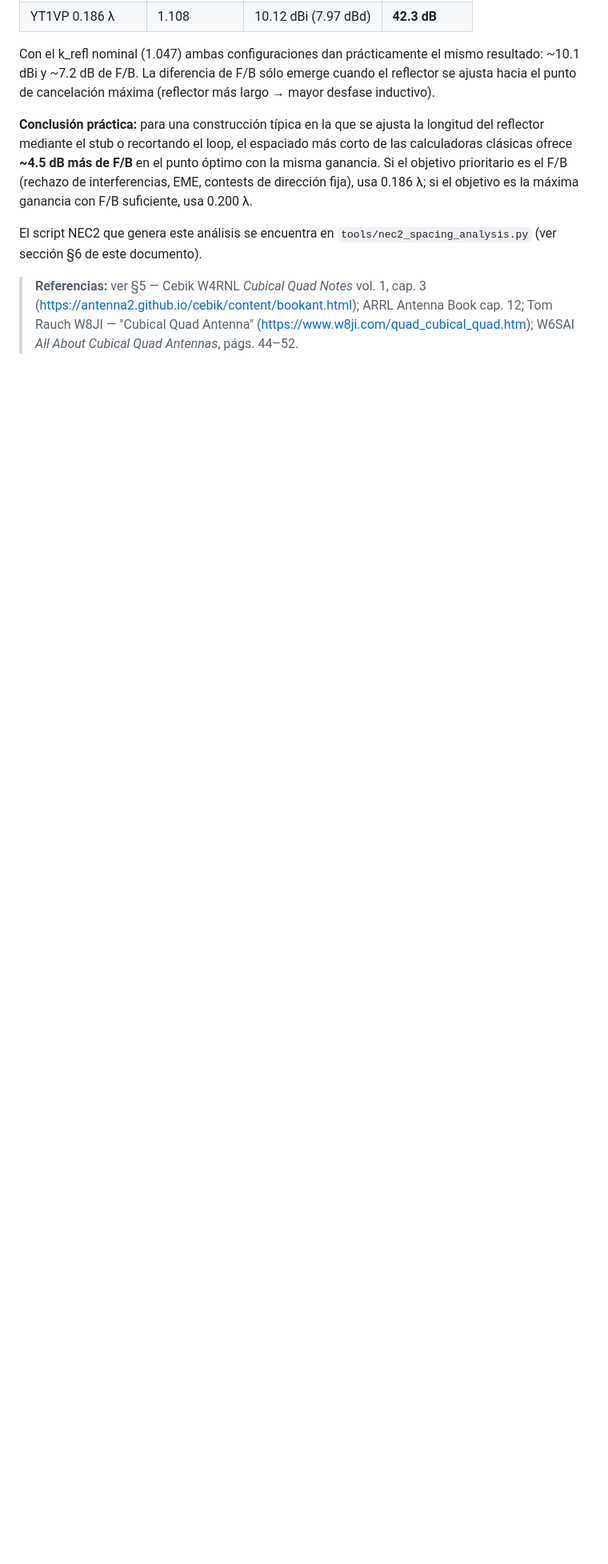
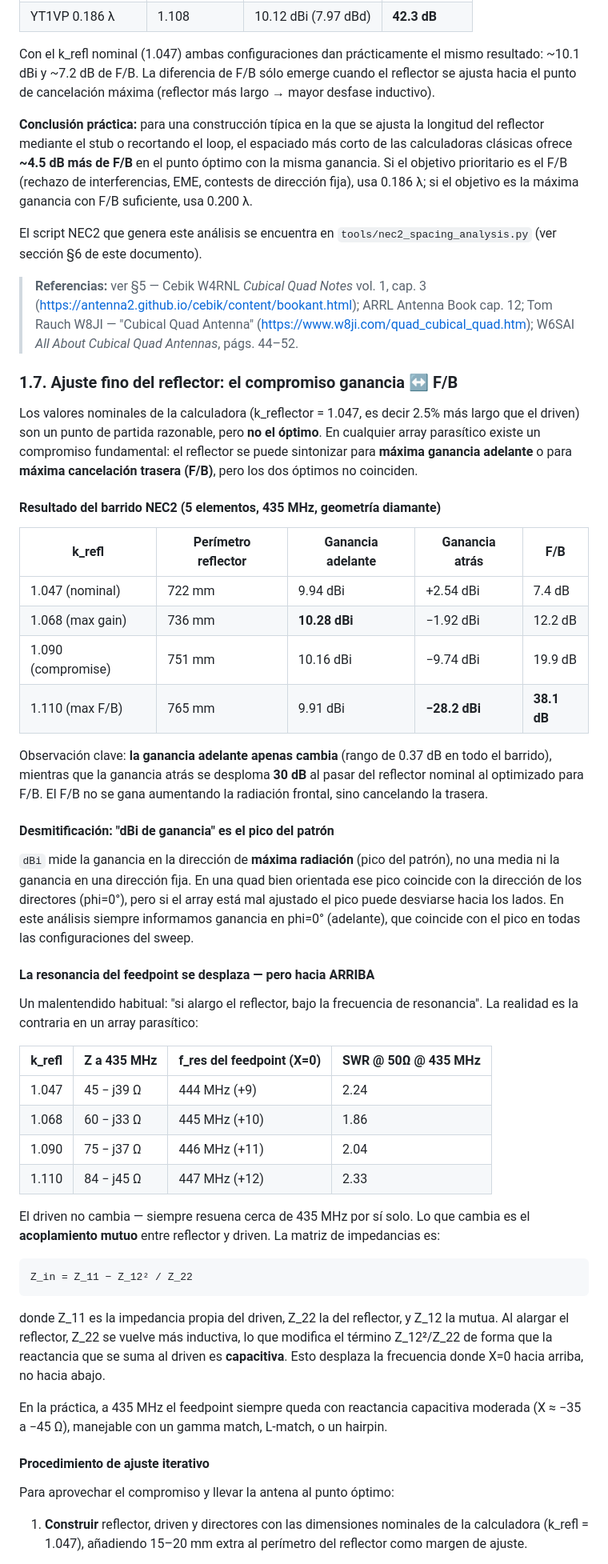
Before and after one commit to mangelajo/openquad-antenna, a Markdown page: docs/TEORIA.es.md, the part around one of its changes. Shown at 80% size. Drawn GitHub-style; blank space fills up the shorter version.

Commit message:
docs(teoria): add §1.7 on reflector fine-tuning tradeoff
Documents the gain↔F/B tradeoff when varying k_refl: forward gain
barely changes (0.37 dB span) while rear-lobe cancellation improves
by ~30 dB at the F/B optimum. Also covers the counter-intuitive
upward shift of the feedpoint resonance via mutual coupling, and
gives an iterative tuning procedure with recommended k_refl values
for DX, beacon-rejection, and EME use cases.

Co-Authored-By: Claude Opus 4.7 (1M context) <noreply@anthropic.com>

```diff
--- a/docs/TEORIA.es.md
+++ b/docs/TEORIA.es.md
@@ -139,3 +139,64 @@ El script NEC2 que genera este análisis se encuentra en `tools/nec2_spacing_ana
 > (https://antenna2.github.io/cebik/content/bookant.html); ARRL Antenna Book cap. 12;
 > Tom Rauch W8JI — "Cubical Quad Antenna" (https://www.w8ji.com/quad_cubical_quad.htm);
 > W6SAI *All About Cubical Quad Antennas*, págs. 44–52.
+
+### 1.7. Ajuste fino del reflector: el compromiso ganancia ↔ F/B
+
+Los valores nominales de la calculadora (k_reflector = 1.047, es decir 2.5% más largo que el
+driven) son un punto de partida razonable, pero **no el óptimo**. En cualquier array parasítico
+existe un compromiso fundamental: el reflector se puede sintonizar para **máxima ganancia
+adelante** o para **máxima cancelación trasera (F/B)**, pero los dos óptimos no coinciden.
+
+#### Resultado del barrido NEC2 (5 elementos, 435 MHz, geometría diamante)
+
+| k_refl | Perímetro reflector | Ganancia adelante | Ganancia atrás | F/B |
+|---|---|---|---|---|
+| 1.047 (nominal) | 722 mm | 9.94 dBi | +2.54 dBi | 7.4 dB |
+| 1.068 (max gain) | 736 mm | **10.28 dBi** | −1.92 dBi | 12.2 dB |
+| 1.090 (compromise) | 751 mm | 10.16 dBi | −9.74 dBi | 19.9 dB |
+| 1.110 (max F/B) | 765 mm | 9.91 dBi | **−28.2 dBi** | **38.1 dB** |
+
+Observación clave: **la ganancia adelante apenas cambia** (rango de 0.37 dB en todo el barrido),
+mientras que la ganancia atrás se desploma **30 dB** al pasar del reflector nominal al optimizado
+para F/B. El F/B no se gana aumentando la radiación frontal, sino cancelando la trasera.
+
+#### Desmitificación: "dBi de ganancia" es el pico del patrón
+
+`dBi` mide la ganancia en la dirección de **máxima radiación** (pico del patrón), no una media
+ni la ganancia en una dirección fija. En una quad bien orientada ese pico coincide con la
+dirección de los directores (phi=0°), pero si el array está mal ajustado el pico puede desviarse
+hacia los lados. En este análisis siempre informamos ganancia en phi=0° (adelante), que coincide
+con el pico en todas las configuraciones del sweep.
+
+#### La resonancia del feedpoint se desplaza — pero hacia ARRIBA
+
+Un malentendido habitual: "si alargo el reflector, bajo la frecuencia de resonancia". La
+realidad es la contraria en un array parasítico:
+
+| k_refl | Z a 435 MHz | f_res del feedpoint (X=0) | SWR @ 50Ω @ 435 MHz |
+|---|---|---|---|
+| 1.047 | 45 − j39 Ω | 444 MHz (+9) | 2.24 |
+| 1.068 | 60 − j33 Ω | 445 MHz (+10) | 1.86 |
+| 1.090 | 75 − j37 Ω | 446 MHz (+11) | 2.04 |
+| 1.110 | 84 − j45 Ω | 447 MHz (+12) | 2.33 |
+
+El driven no cambia — siempre resuena cerca de 435 MHz por sí solo. Lo que cambia es el
+**acoplamiento mutuo** entre reflector y driven. La matriz de impedancias es:
+
+    Z_in = Z_11 − Z_12² / Z_22
+
+donde Z_11 es la impedancia propia del driven, Z_22 la del reflector, y Z_12 la mutua. Al alargar
+el reflector, Z_22 se vuelve más inductiva, lo que modifica el término Z_12²/Z_22 de forma que
+la reactancia que se suma al driven es **capacitiva**. Esto desplaza la frecuencia donde X=0
+hacia arriba, no hacia abajo.
+
+En la práctica, a 435 MHz el feedpoint siempre queda con reactancia capacitiva moderada
+(X ≈ −35 a −45 Ω), manejable con un gamma match, L-match, o un hairpin.
+
+#### Procedimiento de ajuste iterativo
+
+Para aprovechar el compromiso y llevar la antena al punto óptimo:
+
+1. **Construir** reflector, driven y directores con las dimensiones nominales de la calculadora
+   (k_refl = 1.047), añadiendo 15–20 mm extra al perímetro del reflector como margen de ajuste.
+
```
Also changed, not shown: other parts of docs/TEORIA.es.md (+27 -0 lines).
